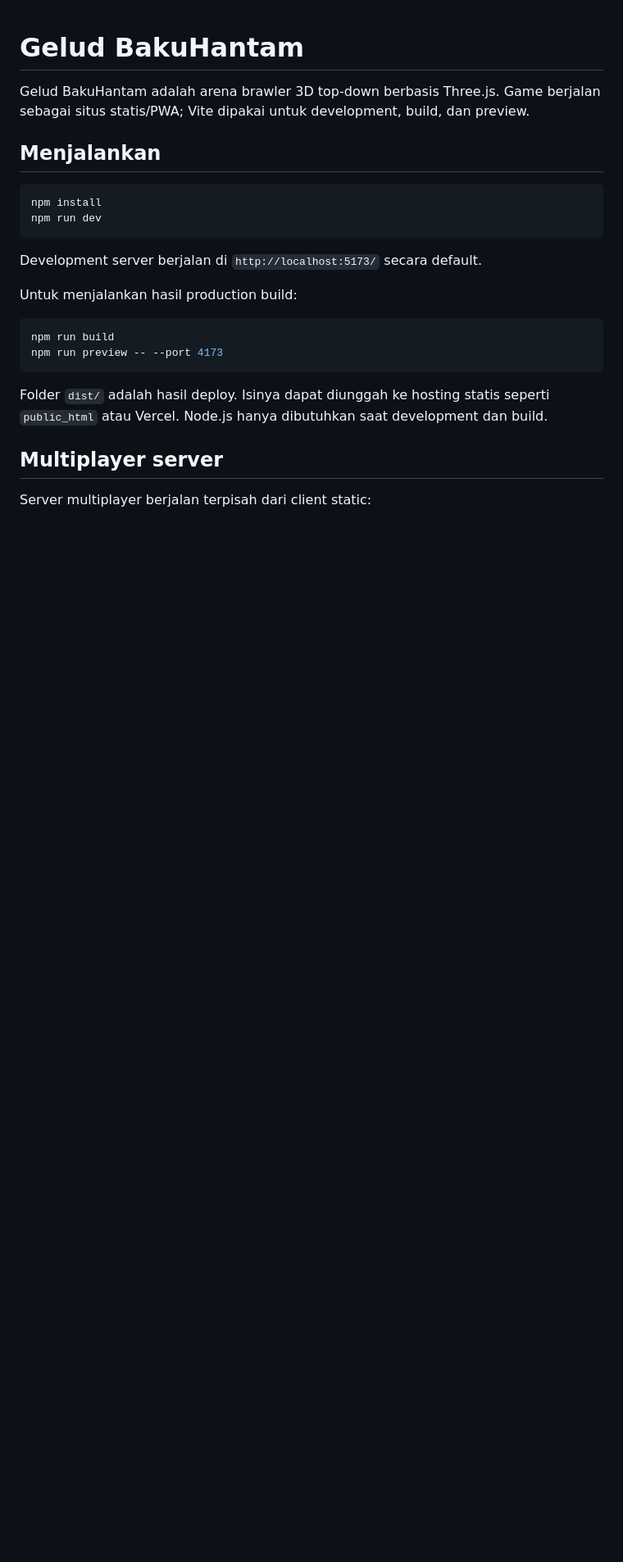
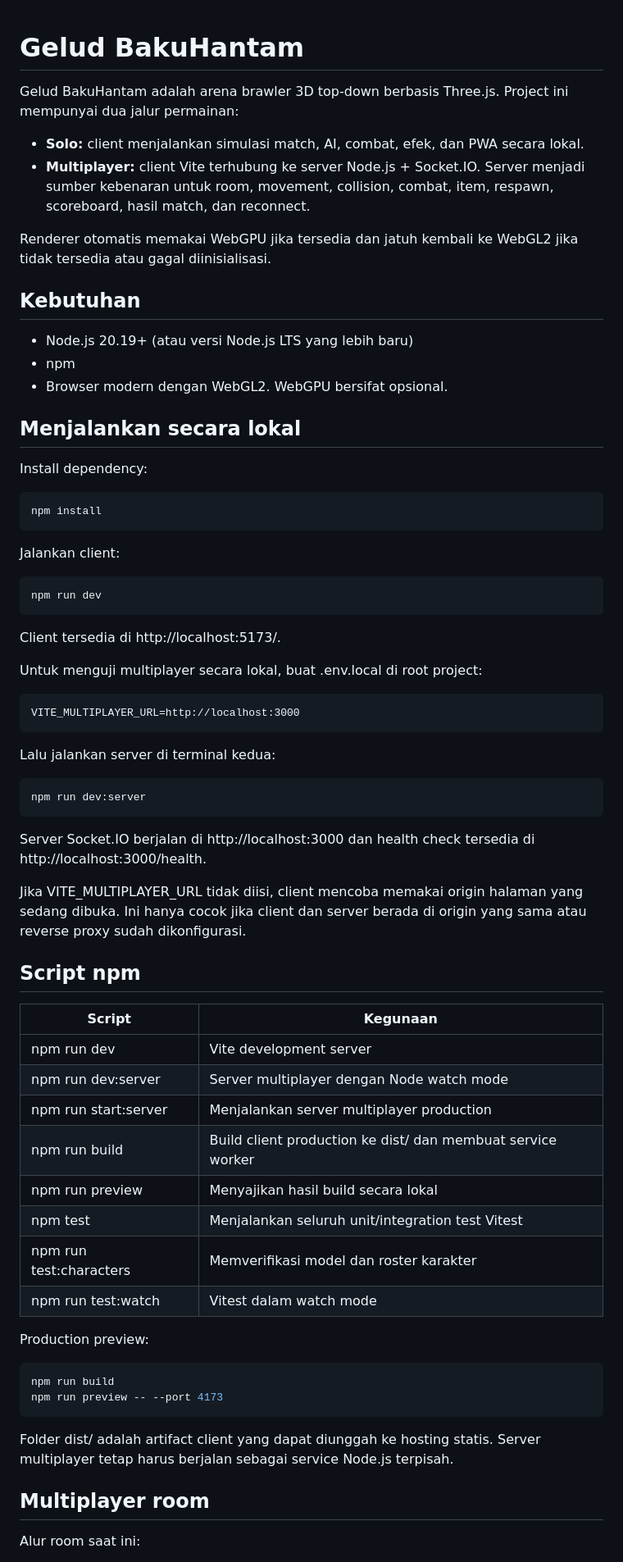
Before and after one commit to krotchya-gif/Gelud-BantaiBantai-Multiplayer, a Markdown page: README.md, the part around one of its changes. Shown at 82% size. GitHub-like rendering; blank space fills up the shorter version.

````diff
--- a/README.md
+++ b/README.md
@@ -1,26 +1,73 @@
 # Gelud BakuHantam
 
-Gelud BakuHantam adalah arena brawler 3D top-down berbasis Three.js. Game berjalan sebagai situs statis/PWA; Vite dipakai untuk development, build, dan preview.
+Gelud BakuHantam adalah arena brawler 3D top-down berbasis Three.js. Project ini mempunyai dua jalur permainan:
 
-## Menjalankan
+- **Solo:** client menjalankan simulasi match, AI, combat, efek, dan PWA secara lokal.
+- **Multiplayer:** client Vite terhubung ke server Node.js + Socket.IO. Server menjadi sumber kebenaran untuk room, movement, collision, combat, item, respawn, scoreboard, hasil match, dan reconnect.
 
-```sh
+Renderer otomatis memakai WebGPU jika tersedia dan jatuh kembali ke WebGL2 jika tidak tersedia atau gagal diinisialisasi.
+
+## Kebutuhan
+
+- Node.js 20.19+ (atau versi Node.js LTS yang lebih baru)
+- npm
+- Browser modern dengan WebGL2. WebGPU bersifat opsional.
+
+## Menjalankan secara lokal
+
+Install dependency:
+
+~~~sh
 npm install
+~~~
+
+Jalankan client:
+
+~~~sh
 npm run dev
-```
+~~~
 
-Development server berjalan di `http://localhost:5173/` secara default.
+Client tersedia di http://localhost:5173/.
 
-Untuk menjalankan hasil production build:
+Untuk menguji multiplayer secara lokal, buat .env.local di root project:
 
-```sh
+~~~dotenv
+VITE_MULTIPLAYER_URL=http://localhost:3000
+~~~
+
+Lalu jalankan server di terminal kedua:
+
+~~~sh
+npm run dev:server
+~~~
+
+Server Socket.IO berjalan di http://localhost:3000 dan health check tersedia di http://localhost:3000/health.
+
+Jika VITE_MULTIPLAYER_URL tidak diisi, client mencoba memakai origin halaman yang sedang dibuka. Ini hanya cocok jika client dan server berada di origin yang sama atau reverse proxy sudah dikonfigurasi.
+
+## Script npm
+
+| Script | Kegunaan |
+| --- | --- |
+| npm run dev | Vite development server |
+| npm run dev:server | Server multiplayer dengan Node watch mode |
+| npm run start:server | Menjalankan server multiplayer production |
+| npm run build | Build client production ke dist/ dan membuat service worker |
+| npm run preview | Menyajikan hasil build secara lokal |
+| npm test | Menjalankan seluruh unit/integration test Vitest |
+| npm run test:characters | Memverifikasi model dan roster karakter |
+| npm run test:watch | Vitest dalam watch mode |
+
+Production preview:
+
+~~~sh
 npm run build
 npm run preview -- --port 4173
-```
+~~~
 
-Folder `dist/` adalah hasil deploy. Isinya dapat diunggah ke hosting statis seperti `public_html` atau Vercel. Node.js hanya dibutuhkan saat development dan build.
+Folder dist/ adalah artifact client yang dapat diunggah ke hosting statis. Server multiplayer tetap harus berjalan sebagai service Node.js terpisah.
 
-## Multiplayer server
+## Multiplayer room
 
-Server multiplayer berjalan terpisah dari client static:
+Alur room saat ini:
 
````
Also changed, not shown: other parts of README.md (+143 -92 lines).
